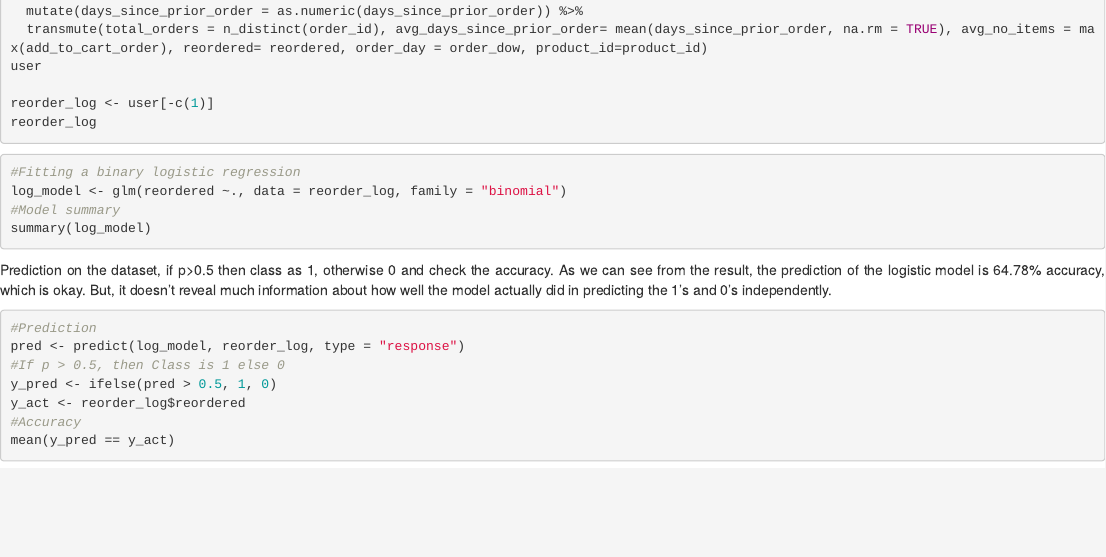
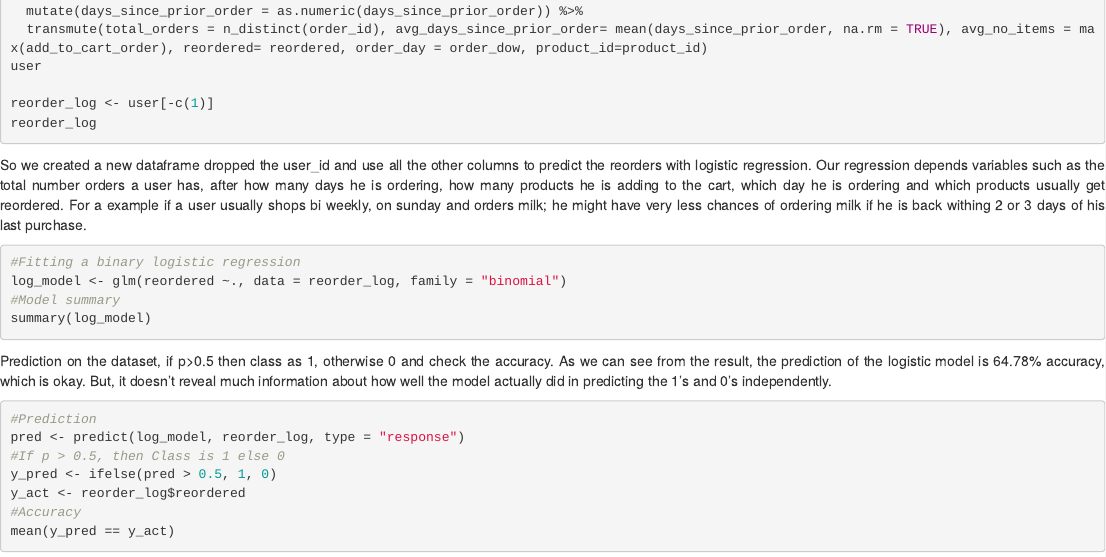
Before and after one commit to shivangiv/Instacart-Analysis, an R Markdown document (InstacartRegressionModels.Rmd): the page in a window 1100 px wide, from 3430 px down before the commit and from 3480 px down after it, so that both start at the same text. Rendered offline with R 4.5, knitr and Pandoc, with nearby package versions; the code chunks are not run, so their results and figures are left out.

Commit message:
Update InstacartRegressionModels.Rmd
Final One- Rian Gracias

````diff
--- a/InstacartRegressionModels.Rmd
+++ b/InstacartRegressionModels.Rmd
@@ -165,7 +167,7 @@ reorder_log <- user[-c(1)]
 reorder_log
 
 ```
-
+So we created a new dataframe dropped the user_id and use all the other columns to predict the reorders with logistic regression. Our regression depends variables such as the total number orders a user has, after how many days he is ordering, how many products he is adding to the cart, which day he is ordering and which products usually get reordered. For a example if a user usually shops bi weekly, on sunday and orders milk; he might have very less chances of ordering milk if he is back withing 2 or 3 days of his last purchase.
 
 ```{r}
 #Fitting a binary logistic regression
````
Also changed, not shown: InstacartRegressionModels.Rmd (5 more changed lines).
